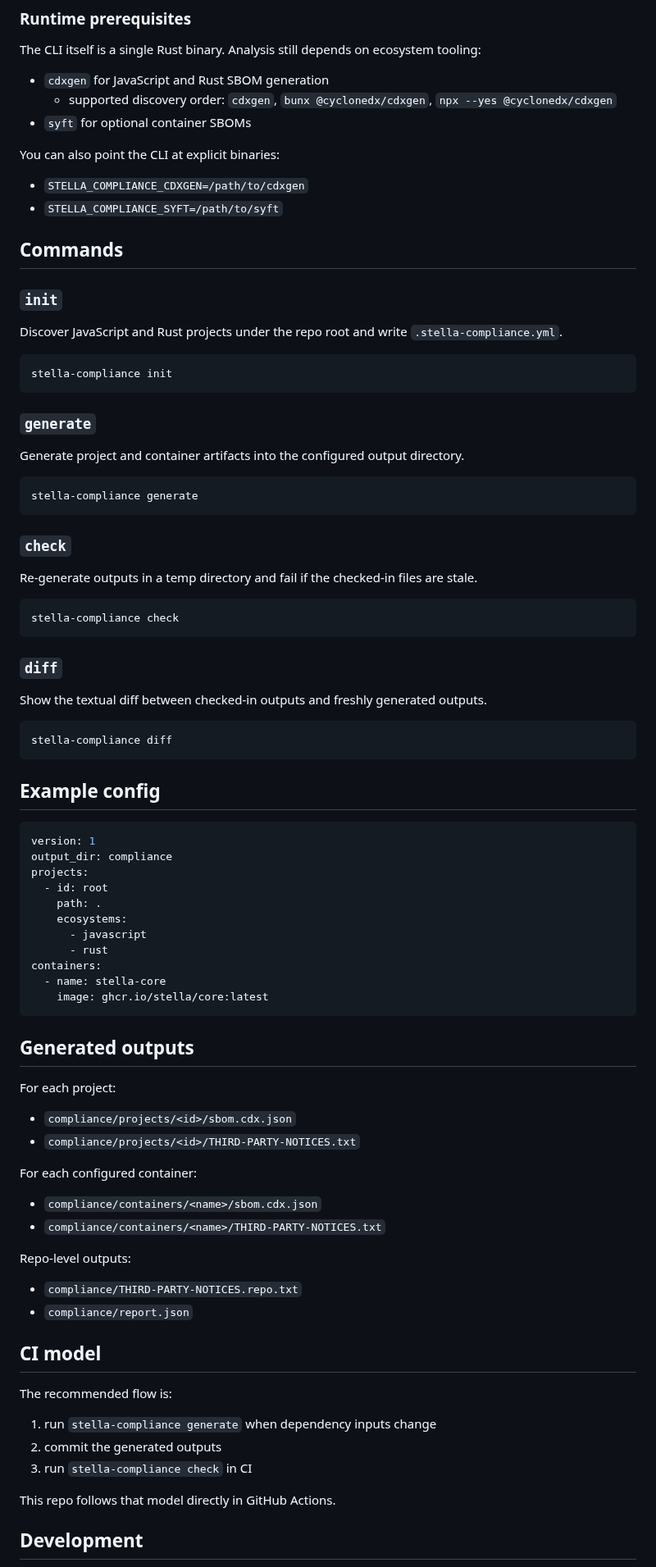
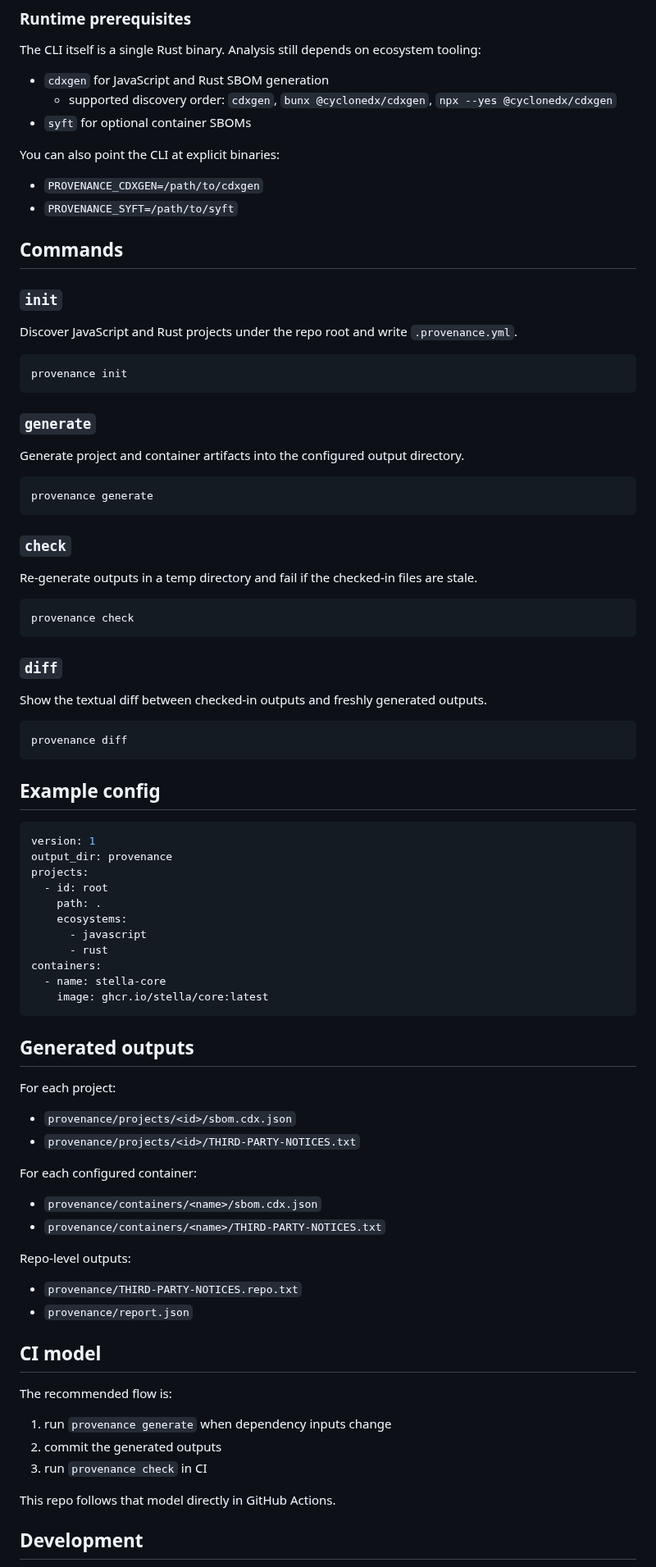
Before and after one commit to stella/provenance, a Markdown page: README.md, the part around one of its changes. Shown at 82% size. Drawn GitHub-style.

Commit message:
chore: rename stella-compliance to provenance

````diff
--- a/README.md
+++ b/README.md
@@ -36,17 +40,17 @@ The CLI itself is a single Rust binary. Analysis still depends on ecosystem tool
 
 You can also point the CLI at explicit binaries:
 
-- `STELLA_COMPLIANCE_CDXGEN=/path/to/cdxgen`
-- `STELLA_COMPLIANCE_SYFT=/path/to/syft`
+- `PROVENANCE_CDXGEN=/path/to/cdxgen`
+- `PROVENANCE_SYFT=/path/to/syft`
 
 ## Commands
 
 ### `init`
 
-Discover JavaScript and Rust projects under the repo root and write `.stella-compliance.yml`.
+Discover JavaScript and Rust projects under the repo root and write `.provenance.yml`.
 
 ```bash
-stella-compliance init
+provenance init
 ```
 
 ### `generate`
@@ -54,7 +58,7 @@ stella-compliance init
 Generate project and container artifacts into the configured output directory.
 
 ```bash
-stella-compliance generate
+provenance generate
 ```
 
 ### `check`
@@ -62,7 +66,7 @@ stella-compliance generate
 Re-generate outputs in a temp directory and fail if the checked-in files are stale.
 
 ```bash
-stella-compliance check
+provenance check
 ```
 
 ### `diff`
@@ -70,14 +74,14 @@ stella-compliance check
 Show the textual diff between checked-in outputs and freshly generated outputs.
 
 ```bash
-stella-compliance diff
+provenance diff
 ```
 
 ## Example config
 
 ```yaml
 version: 1
-output_dir: compliance
+output_dir: provenance
 projects:
   - id: root
     path: .
@@ -93,26 +97,26 @@ containers:
 
 For each project:
 
-- `compliance/projects/<id>/sbom.cdx.json`
-- `compliance/projects/<id>/THIRD-PARTY-NOTICES.txt`
+- `provenance/projects/<id>/sbom.cdx.json`
+- `provenance/projects/<id>/THIRD-PARTY-NOTICES.txt`
 
 For each configured container:
 
-- `compliance/containers/<name>/sbom.cdx.json`
-- `compliance/containers/<name>/THIRD-PARTY-NOTICES.txt`
+- `provenance/containers/<name>/sbom.cdx.json`
+- `provenance/containers/<name>/THIRD-PARTY-NOTICES.txt`
 
 Repo-level outputs:
 
-- `compliance/THIRD-PARTY-NOTICES.repo.txt`
-- `compliance/report.json`
+- `provenance/THIRD-PARTY-NOTICES.repo.txt`
+- `provenance/report.json`
 
 ## CI model
 
 The recommended flow is:
 
-1. run `stella-compliance generate` when dependency inputs change
+1. run `provenance generate` when dependency inputs change
 2. commit the generated outputs
-3. run `stella-compliance check` in CI
+3. run `provenance check` in CI
 
 This repo follows that model directly in GitHub Actions.
 
````
Also changed, not shown: other parts of README.md (+7 -3 lines), .github/assets/banner.png (added), 10 other files.
